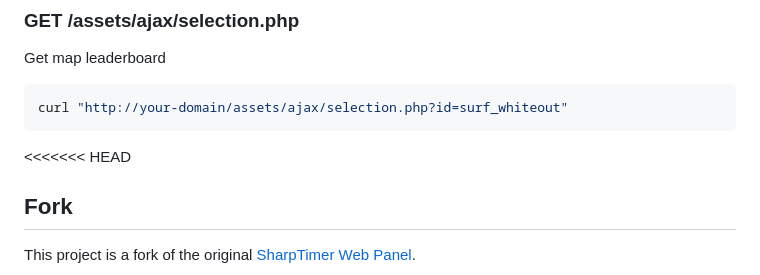
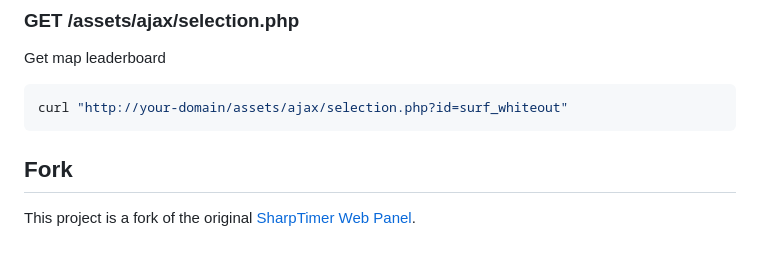
Before and after one commit to stapikek/sharptimer-web-panel-fork, a Markdown page: README.md, the part around the change. Rendered like a GitHub page; blank space fills up the shorter version.

````diff
--- a/README.md
+++ b/README.md
@@ -148,7 +148,6 @@ Get map leaderboard
 ```bash
 curl "http://your-domain/assets/ajax/selection.php?id=surf_whiteout"
 ```
-<<<<<<< HEAD
 
 ## Fork
 
````
